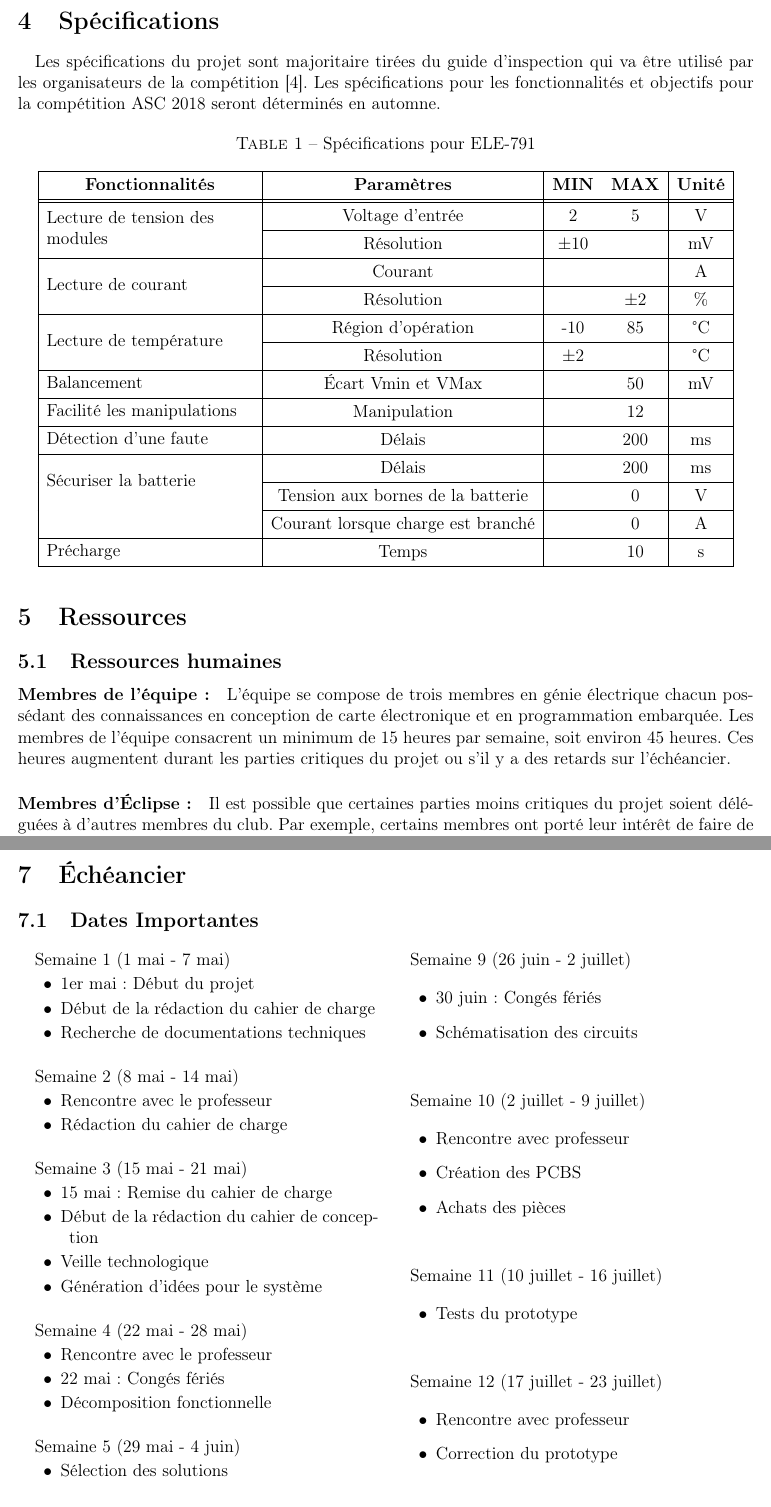
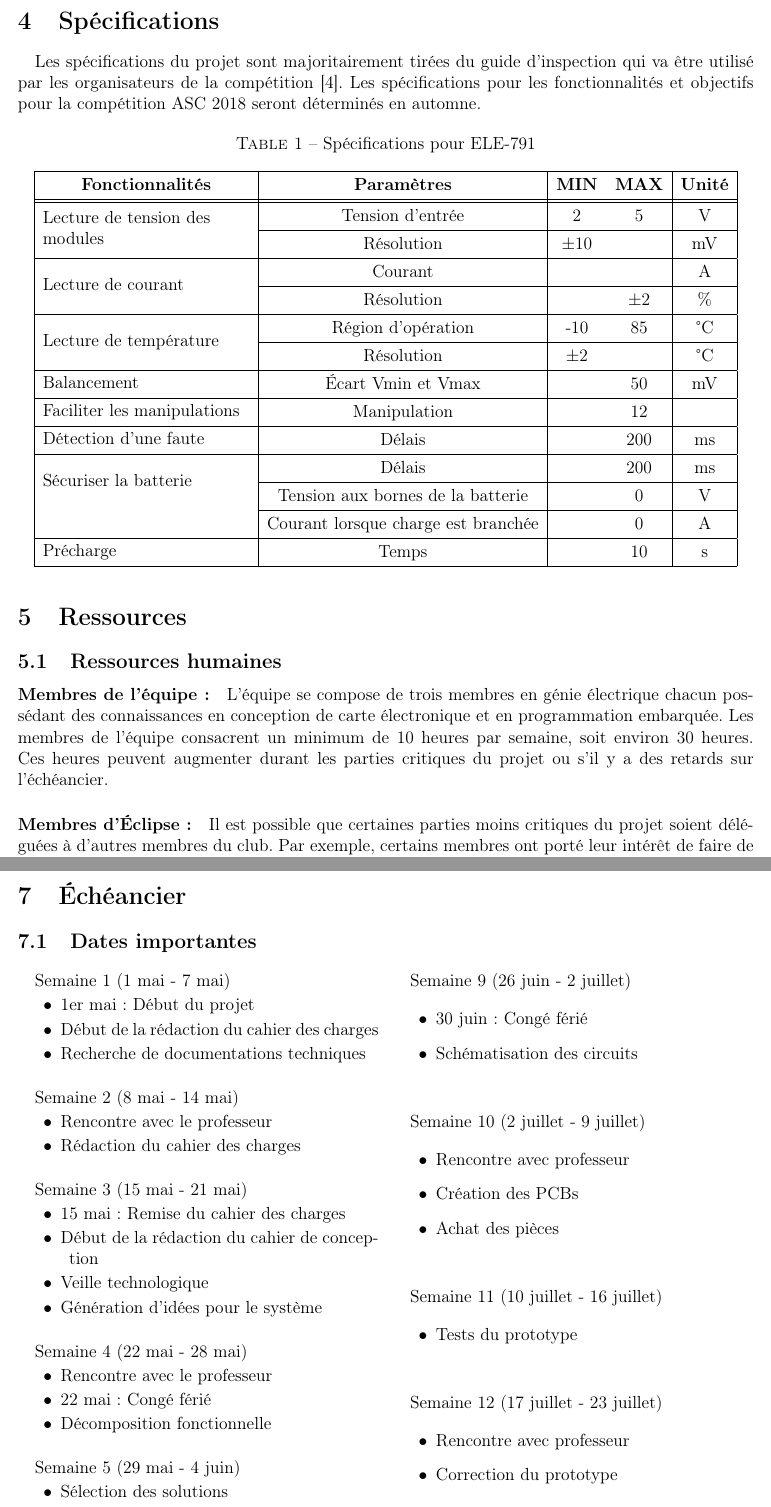
Before and after one commit to chrisdsa/BMS, a LaTeX document (DOC/Cahier de charge/Main.tex, which reads DOC/Cahier de charge/Echeancier/Echeancier.tex, DOC/Cahier de charge/Ressources/Ressources.tex, DOC/Cahier de charge/Specification/Specification.tex): two parts of pages 8 and 12 of 13, joined at a grey line, cut so that both start at the same text. Compiled offline with pdfLaTeX.

Commit message:
docs: cahier_des_charges: Correct text

```diff
--- a/DOC/Cahier de charge/Echeancier/Echeancier.tex
+++ b/DOC/Cahier de charge/Echeancier/Echeancier.tex
@@ -8,7 +8,7 @@
 		Semaine 1 (1 mai - 7 mai)
 			\begin{description}
 				\item[$\bullet$] 1er mai : Début du projet
-				\item[$\bullet$] Début de la rédaction du cahier de charge
+				\item[$\bullet$] Début de la rédaction du cahier des charges
 				\item[$\bullet$] Recherche de documentations techniques
 			\end{description}
 
@@ -16,13 +16,13 @@
 		Semaine 2 (8 mai - 14 mai)
 			\begin{description}
 				\item[$\bullet$] Rencontre avec le professeur
-				\item[$\bullet$] Rédaction du cahier de charge
+				\item[$\bullet$] Rédaction du cahier des charges
 			\end{description}
 
 		\paragraph{}
 		Semaine 3 (15 mai - 21 mai)
 			\begin{description}
-				\item[$\bullet$] 15 mai: Remise du cahier de charge
+				\item[$\bullet$] 15 mai: Remise du cahier des charges
 				\item[$\bullet$] Début de la rédaction du cahier de conception
 				\item[$\bullet$] Veille technologique
 				\item[$\bullet$] Génération d'idées pour le système
@@ -32,7 +32,7 @@
 		Semaine 4 (22 mai - 28 mai)
 			\begin{description}
 				\item[$\bullet$] Rencontre avec le professeur
-				\item[$\bullet$] 22 mai: Congés fériés
+				\item[$\bullet$] 22 mai: Congé férié
 				\item[$\bullet$] Décomposition fonctionnelle
 
 			\end{description}
@@ -72,7 +72,7 @@
 		\paragraph{}
 		Semaine 9 (26 juin - 2 juillet)
 			\begin{description}
-				\item[$\bullet$] 30 juin: Congés fériés
+				\item[$\bullet$] 30 juin: Congé férié
 				\item[$\bullet$] Schématisation	des circuits
 		\end{description}
 
@@ -81,8 +81,8 @@
 		Semaine 10 (2 juillet - 9 juillet)
 			\begin{description}
 				\item[$\bullet$] Rencontre avec professeur
-				\item[$\bullet$] Création des PCBS
-				\item[$\bullet$] Achats des pièces
+				\item[$\bullet$] Création des PCBs
+				\item[$\bullet$] Achat des pièces
 			\end{description}
 
 		\paragraph{}
--- a/DOC/Cahier de charge/Ressources/Ressources.tex
+++ b/DOC/Cahier de charge/Ressources/Ressources.tex
@@ -3,7 +3,7 @@
 	\subsection{Ressources humaines}
 
 		\paragraph{Membres de l'équipe:}
-		L'équipe se compose de trois membres en génie électrique chacun possédant des connaissances en conception de carte électronique et en programmation embarquée. Les membres de l'équipe consacrent un minimum de 15 heures par semaine, soit environ 45 heures. Ces heures augmentent durant les parties critiques du projet ou s'il y a des retards sur l'échéancier.
+		L'équipe se compose de trois membres en génie électrique chacun possédant des connaissances en conception de carte électronique et en programmation embarquée. Les membres de l'équipe consacrent un minimum de 10 heures par semaine, soit environ 30 heures. Ces heures peuvent augmenter durant les parties critiques du projet ou s'il y a des retards sur l'échéancier.
 
 		\paragraph{Membres d'Éclipse:}
 		Il est possible que certaines parties moins critiques du projet soient déléguées à d'autres membres du club. Par exemple, certains membres ont porté leur intérêt de faire de la recherche ou simplement souder les cartes électroniques. De plus, puisque le système de protection et de gestion de batterie touche d'autres modules du véhicule, les responsables de ces projets peuvent aider l'équipe dans l'intégration du système.
--- a/DOC/Cahier de charge/Specification/Specification.tex
+++ b/DOC/Cahier de charge/Specification/Specification.tex
@@ -1,7 +1,7 @@
 
 \section{Spécifications}
 	\paragraph{}
-	Les spécifications du projet sont majoritaire tirées du guide d'inspection qui va être utilisé par les organisateurs de la compétition \cite{BMS_inspection}. Les spécifications pour les fonctionnalités et objectifs pour la compétition ASC 2018 seront déterminés en automne.
+	Les spécifications du projet sont majoritairement tirées du guide d'inspection qui va être utilisé par les organisateurs de la compétition \cite{BMS_inspection}. Les spécifications pour les fonctionnalités et objectifs pour la compétition ASC 2018 seront déterminés en automne.
 
 	\begin{table}[H]
 		\centering
@@ -10,18 +10,18 @@
 		\begin{tabular}{|c|c|c c|c|}
 			\hline
 			\textbf{Fonctionnalités}& \textbf{Paramètres} & \textbf{MIN} & \textbf{MAX} 	& \textbf{Unité}	\\ \hhline{|=|=|==|=|}
-			\multirow{2}{5cm}{Lecture de tension des modules}  & Voltage d'entrée & 2 & 5 	   	&    V 				\\ \hhline{|~|-|--|-|}
+			\multirow{2}{5cm}{Lecture de tension des modules}  & Tension d'entrée & 2 & 5 	   	&    V 				\\ \hhline{|~|-|--|-|}
 											&   Résolution	 	& $\pm10$		&	  	   		&  	mV				\\ \hline
 			\multirow{2}{5cm}{Lecture de courant} & Courant 	& 				&			   	&	A				\\ \hhline{|~|-|--|-|}
 											&	Résolution		&				&	$\pm2$		&	\%				\\ \hline
 			\multirow{2}{5cm}{Lecture de température}& Région d'opération & -10	&		85		& $\degres \text{C}$\\ \hhline{|~|-|--|-|}
 											&	Résolution		&	$\pm2$		&				&$\degres \text{C}$	\\ \hline
-			\multirow{1}{5cm}{Balancement}	& Écart Vmin et VMax&				&  		50		&   mV				\\ \hline
-			\multirow{1}{5cm}{Facilité les manipulations}& Manipulation &		&       12 		& 		 			\\ \hline
+			\multirow{1}{5cm}{Balancement}	& Écart Vmin et Vmax&				&  		50		&   mV				\\ \hline
+			\multirow{1}{5cm}{Faciliter les manipulations}& Manipulation &		&       12 		& 		 			\\ \hline
 			\multirow{1}{5cm}{Détection d'une faute}	& Délais &	 			&   	200	  	& 	ms 				\\ \hline
 			\multirow{2}{5cm}{Sécuriser la batterie}	& Délais &	 			&   	200	  	& 	ms 				\\ \hhline{|~|-|--|-|}
 											& Tension aux bornes de la batterie  &        &	0	&	V				\\ \hhline{|~|-|--|-|}
-											& Courant lorsque charge est branché &		&	0	&	A				\\ \hline
+											& Courant lorsque charge est branchée &		&	0	&	A				\\ \hline
 			\multirow{1}{5cm}{Précharge}	&       Temps 		&	 			&   	10	  	& 	s 				\\ \hline
 
 		\end{tabular}
--- a/DOC/Cahier de charge/page_presentation.tex
+++ b/DOC/Cahier de charge/page_presentation.tex
@@ -1,7 +1,7 @@
 %================ Page titre ================
 
 \title{
-	\textbf{Cahier de charge} \\
+	\textbf{Cahier des charges} \\
 	\vspace{2cm}
 	Système de protection et de gestion de batterie Li-ion
 	}
```
Also changed, not shown: DOC/Cahier de charge/Contexte_besoins/Contexte.tex (+8 -8 lines), DOC/Cahier de charge/Description_fonctionnelle/Description_fct.tex (+3 -3 lines), DOC/Cahier de charge/Methodes_de_travail/Methodes_de_travail.tex (+3 -3 lines), DOC/Cahier de charge/Objectifs/Objectifs.tex (+2 -2 lines), DOC/Cahier de charge/Echeancier/Echeancier.tex (6 more changed lines), DOC/Cahier de charge/Ressources/Ressources.tex (8 more changed lines), DOC/Cahier de charge/page_presentation.tex (2 more changed lines).
